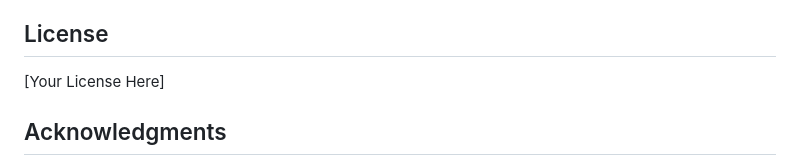
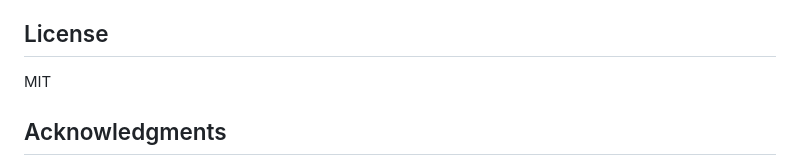
Before and after one commit to bigsnarfdude/videoSummarization, a Markdown page: README.md, the part around the change. Drawn GitHub-style.

```diff
--- a/README.md
+++ b/README.md
@@ -197,7 +197,7 @@ All errors are logged and returned with appropriate HTTP status codes.
 
 ## License
 
-[Your License Here]
+MIT
 
 ## Acknowledgments
 
```
